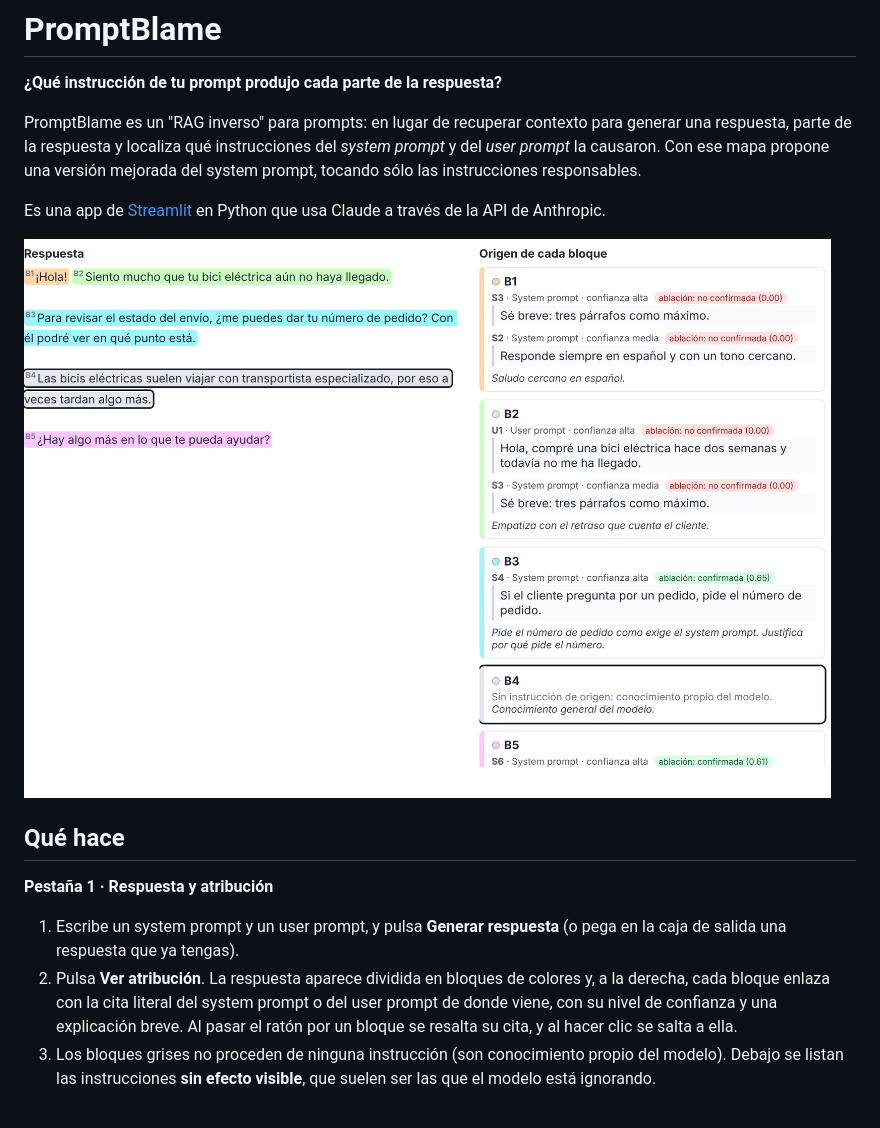
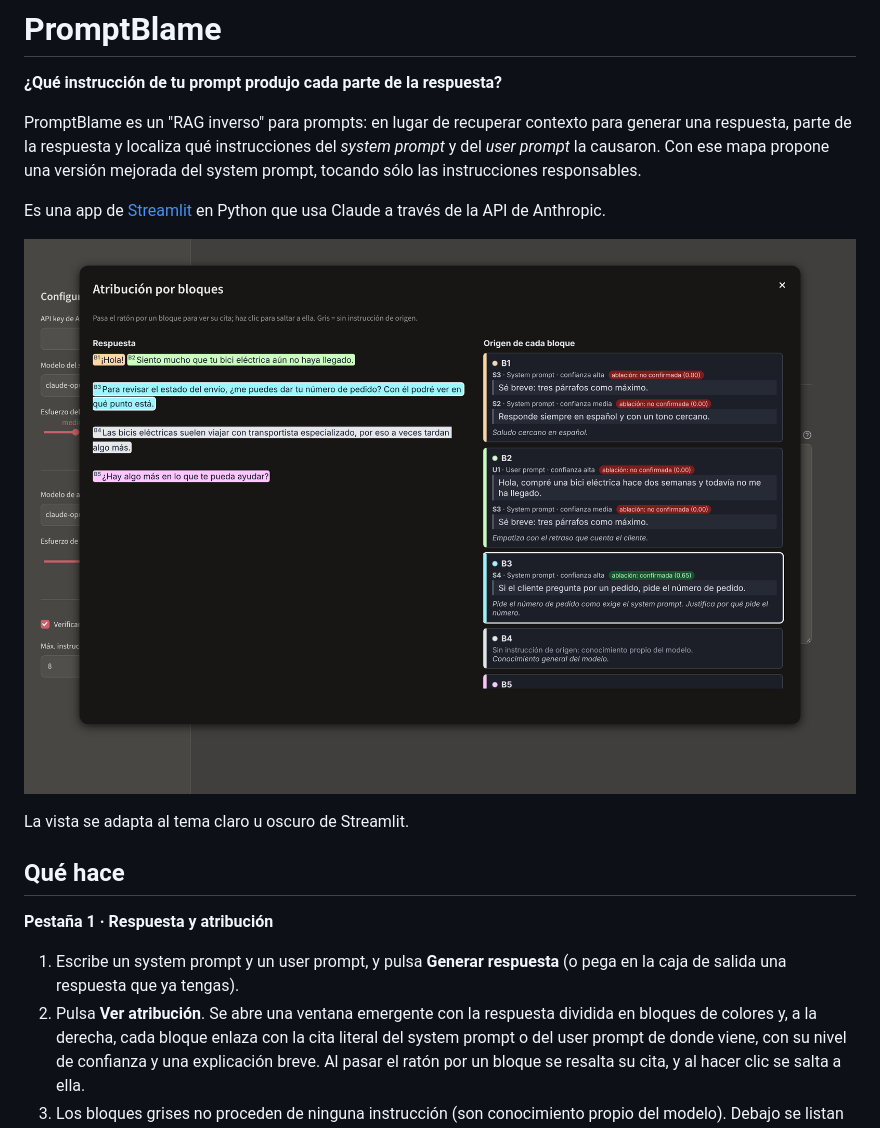
Before and after one commit to marcobd3/PromptBlame, a Markdown page: README.md, the part around the change. GitHub-like rendering; pictures changed too: docs/vista-atribucion.png.

```diff
--- a/README.md
+++ b/README.md
@@ -10,7 +10,9 @@ versión mejorada del system prompt, tocando sólo las instrucciones responsable
 Es una app de [Streamlit](https://streamlit.io) en Python que usa Claude a
 través de la API de Anthropic.
 
-![Vista de atribución con datos de ejemplo](docs/vista-atribucion.png)
+![Ventana de atribución en modo oscuro, con datos de ejemplo](docs/vista-atribucion.png)
+
+La vista se adapta al tema claro u oscuro de Streamlit.
 
 ## Qué hace
 
@@ -18,8 +20,8 @@ través de la API de Anthropic.
 
 1. Escribe un system prompt y un user prompt, y pulsa **Generar respuesta**
    (o pega en la caja de salida una respuesta que ya tengas).
-2. Pulsa **Ver atribución**. La respuesta aparece dividida en bloques de
-   colores y, a la derecha, cada bloque enlaza con la cita literal del system
+2. Pulsa **Ver atribución**. Se abre una ventana emergente con la respuesta
+   dividida en bloques de colores y, a la derecha, cada bloque enlaza con la cita literal del system
    prompt o del user prompt de donde viene, con su nivel de confianza y una
    explicación breve. Al pasar el ratón por un bloque se resalta su cita, y al
    hacer clic se salta a ella.
```
Also changed, not shown: 3 other files.
